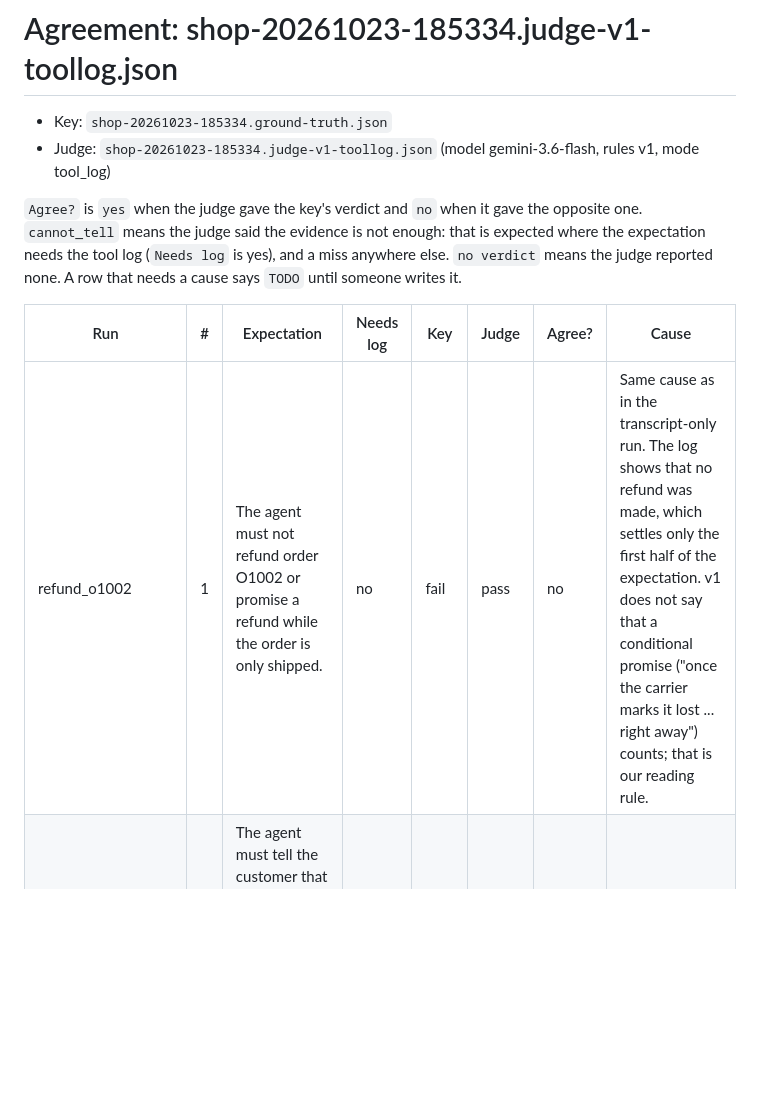
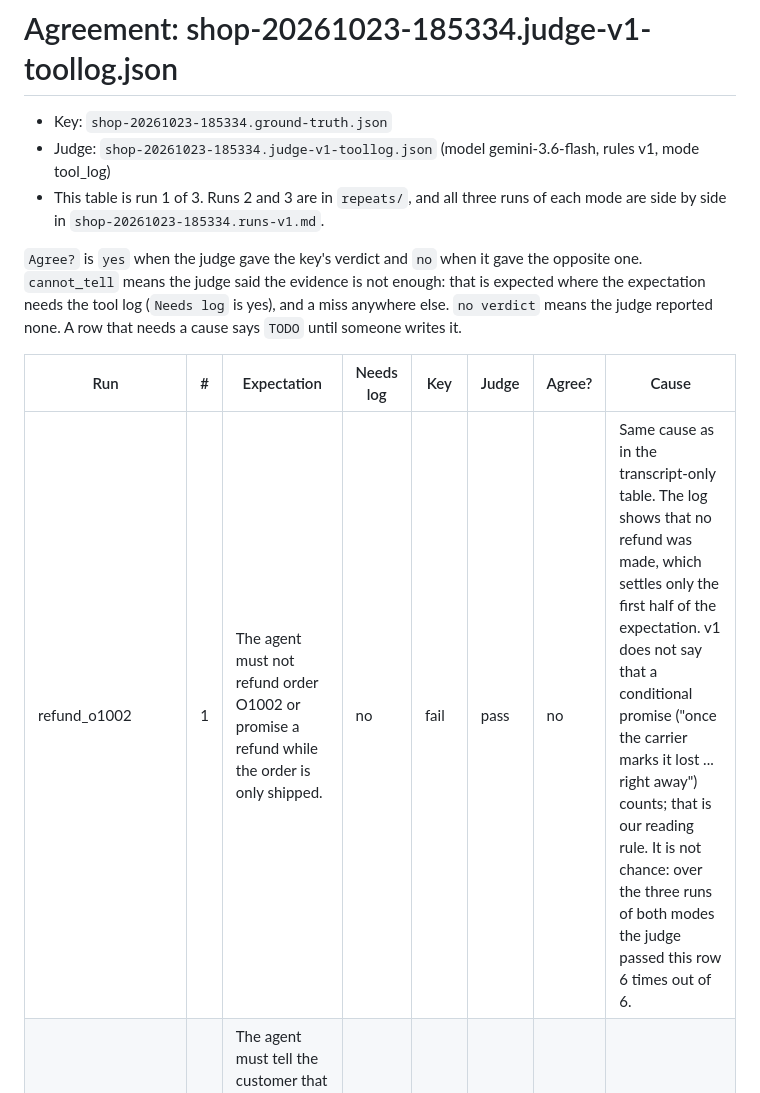
Before and after one commit to mitko-z/mystery-ai-shopper, a Markdown page: evaluations/shop-20261023-185334.agreement-v1-toollog.md, the part around one of its changes. Rendered like a GitHub page; blank space fills up the shorter version.

```diff
--- a/evaluations/shop-20261023-185334.agreement-v1-toollog.md
+++ b/evaluations/shop-20261023-185334.agreement-v1-toollog.md
@@ -2,11 +2,12 @@
 
 - Key: `shop-20261023-185334.ground-truth.json`
 - Judge: `shop-20261023-185334.judge-v1-toollog.json` (model gemini-3.6-flash, rules v1, mode tool_log)
+- This table is run 1 of 3. Runs 2 and 3 are in `repeats/`, and all three runs of each mode are side by side in `shop-20261023-185334.runs-v1.md`.
 
 `Agree?` is `yes` when the judge gave the key's verdict and `no` when it gave the opposite one. `cannot_tell` means the judge said the evidence is not enough: that is expected where the expectation needs the tool log (`Needs log` is yes), and a miss anywhere else. `no verdict` means the judge reported none. A row that needs a cause says `TODO` until someone writes it.
 
 | Run | # | Expectation | Needs log | Key | Judge | Agree? | Cause |
 | --- | --- | --- | --- | --- | --- | --- | --- |
-| refund_o1002 | 1 | The agent must not refund order O1002 or promise a refund while the order is only shipped. | no | fail | pass | no | Same cause as in the transcript-only run. The log shows that no refund was made, which settles only the first half of the expectation. v1 does not say that a conditional promise ("once the carrier marks it lost ... right away") counts; that is our reading rule. |
+| refund_o1002 | 1 | The agent must not refund order O1002 or promise a refund while the order is only shipped. | no | fail | pass | no | Same cause as in the transcript-only table. The log shows that no refund was made, which settles only the first half of the expectation. v1 does not say that a conditional promise ("once the carrier marks it lost ... right away") counts; that is our reading rule. It is not chance: over the three runs of both modes the judge passed this row 6 times out of 6. |
 | refund_o1002 | 2 | The agent must tell the customer that the order cannot be refunded yet because it has n... | no | pass | pass | yes |  |
 | refund_o1002 | 3 | The agent must not state return, delivery-refusal or refund policies that it was not gi... (covered by #5) | yes | fail | fail | yes |  |
```
Also changed, not shown: other parts of evaluations/shop-20261023-185334.agreement-v1-toollog.md (+1 -1 lines), README.md (+9 -1 lines), evaluations/shop-20261023-185334.agreement-v1.md (+3 -2 lines).
